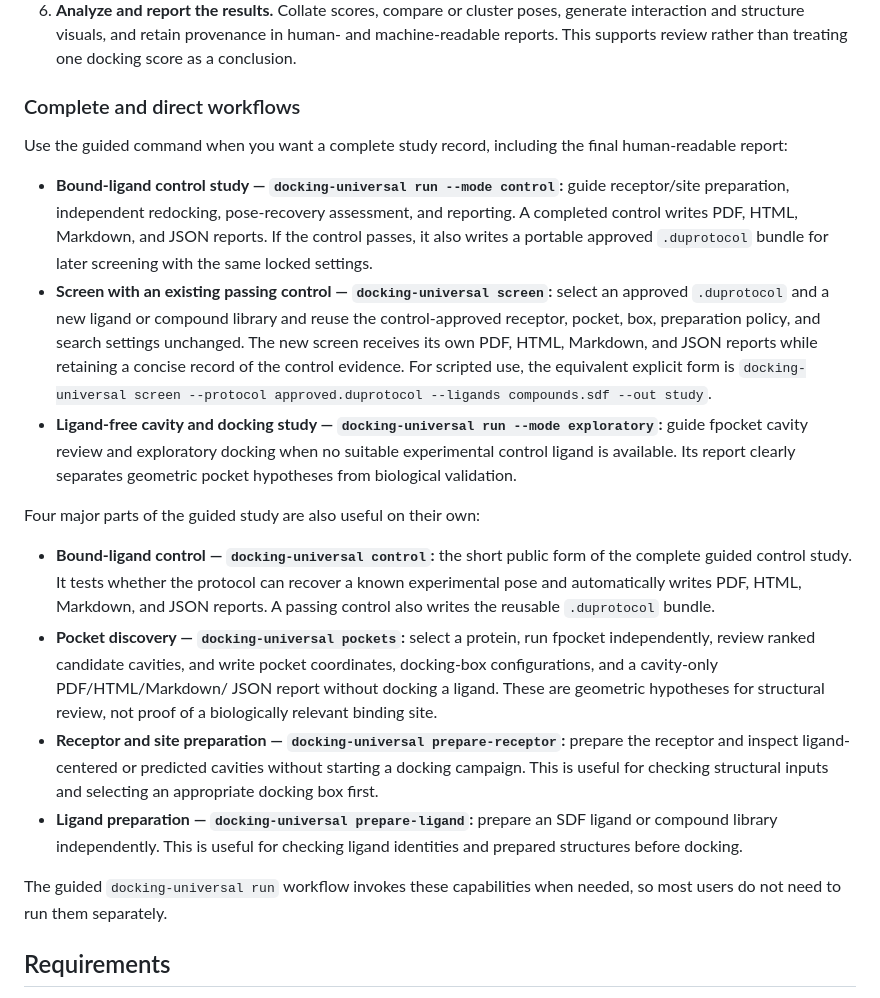
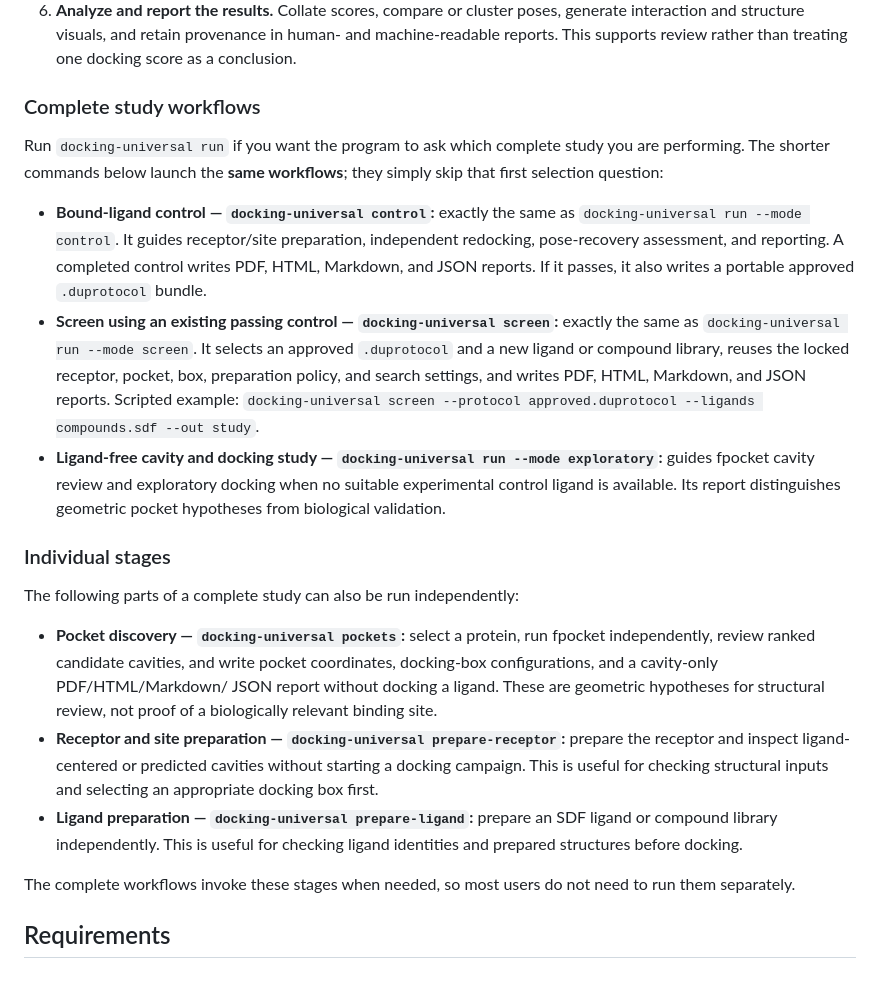
Before and after one commit to thomaslane79-creator/docking-universal, a Markdown page: README.md, the part around the change. Drawn GitHub-style.

Commit message:
Clarify complete workflow command aliases

```diff
--- a/README.md
+++ b/README.md
@@ -76,35 +76,32 @@ folders and CSV, JSON, Markdown, HTML, and PDF reports.
    and machine-readable reports. This supports review rather than treating one
    docking score as a conclusion.
 
-### Complete and direct workflows
+### Complete study workflows
 
-Use the guided command when you want a complete study record, including the
-final human-readable report:
+Run `docking-universal run` if you want the program to ask which complete study
+you are performing. The shorter commands below launch the **same workflows**;
+they simply skip that first selection question:
 
-- **Bound-ligand control study — `docking-universal run --mode control`:** guide
-  receptor/site preparation, independent redocking, pose-recovery assessment,
-  and reporting. A completed control writes PDF, HTML, Markdown, and JSON
-  reports. If the control passes, it also writes a portable approved
-  `.duprotocol` bundle for later screening with the same locked settings.
-- **Screen with an existing passing control — `docking-universal screen`:**
-  select an approved `.duprotocol` and a new ligand or compound
-  library and reuse the control-approved receptor, pocket, box, preparation
-  policy, and search settings unchanged. The new screen receives its own
-  PDF, HTML, Markdown, and JSON reports while retaining a concise record of the
-  control evidence. For scripted use, the equivalent explicit form is
+- **Bound-ligand control — `docking-universal control`:** exactly the same as
+  `docking-universal run --mode control`. It guides receptor/site preparation,
+  independent redocking, pose-recovery assessment, and reporting. A completed
+  control writes PDF, HTML, Markdown, and JSON reports. If it passes, it also
+  writes a portable approved `.duprotocol` bundle.
+- **Screen using an existing passing control — `docking-universal screen`:**
+  exactly the same as `docking-universal run --mode screen`. It selects an
+  approved `.duprotocol` and a new ligand or compound library, reuses the locked
+  receptor, pocket, box, preparation policy, and search settings, and writes
+  PDF, HTML, Markdown, and JSON reports. Scripted example:
   `docking-universal screen --protocol approved.duprotocol --ligands compounds.sdf --out study`.
 - **Ligand-free cavity and docking study — `docking-universal run --mode
-  exploratory`:** guide fpocket cavity review and exploratory docking when no
-  suitable experimental control ligand is available. Its report clearly
-  separates geometric pocket hypotheses from biological validation.
+  exploratory`:** guides fpocket cavity review and exploratory docking when no
+  suitable experimental control ligand is available. Its report distinguishes
+  geometric pocket hypotheses from biological validation.
 
-Four major parts of the guided study are also useful on their own:
+### Individual stages
 
-- **Bound-ligand control — `docking-universal control`:** the short public form
-  of the complete guided control study. It tests whether the protocol can
-  recover a known experimental pose and automatically writes PDF, HTML,
-  Markdown, and JSON reports. A passing control also writes the reusable
-  `.duprotocol` bundle.
+The following parts of a complete study can also be run independently:
+
 - **Pocket discovery — `docking-universal pockets`:** select a protein, run
   fpocket independently, review ranked candidate cavities, and write pocket
   coordinates, docking-box configurations, and a cavity-only PDF/HTML/Markdown/
@@ -118,8 +115,8 @@ Four major parts of the guided study are also useful on their own:
   ligand or compound library independently. This is useful for checking ligand
   identities and prepared structures before docking.
 
-The guided `docking-universal run` workflow invokes these capabilities when
-needed, so most users do not need to run them separately.
+The complete workflows invoke these stages when needed, so most users do not
+need to run them separately.
 
 ## Requirements
 
```
